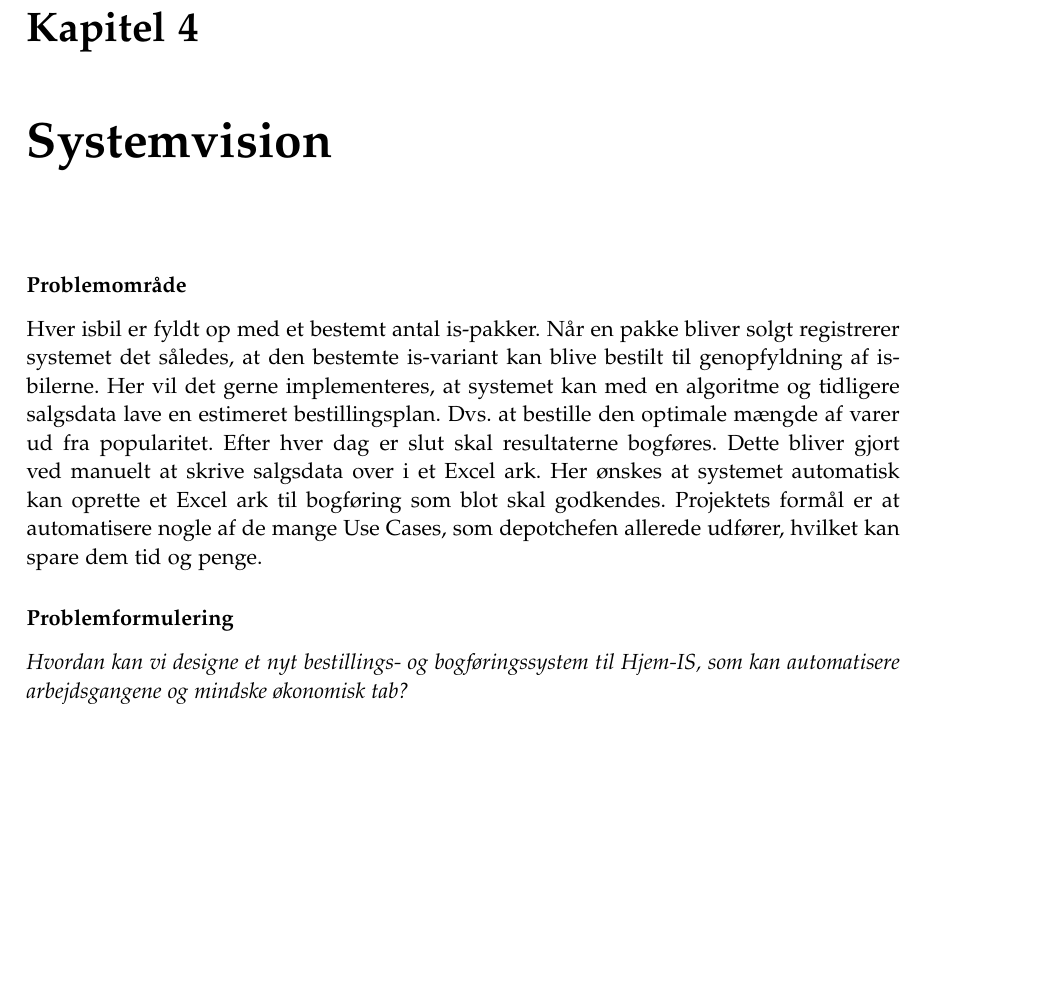
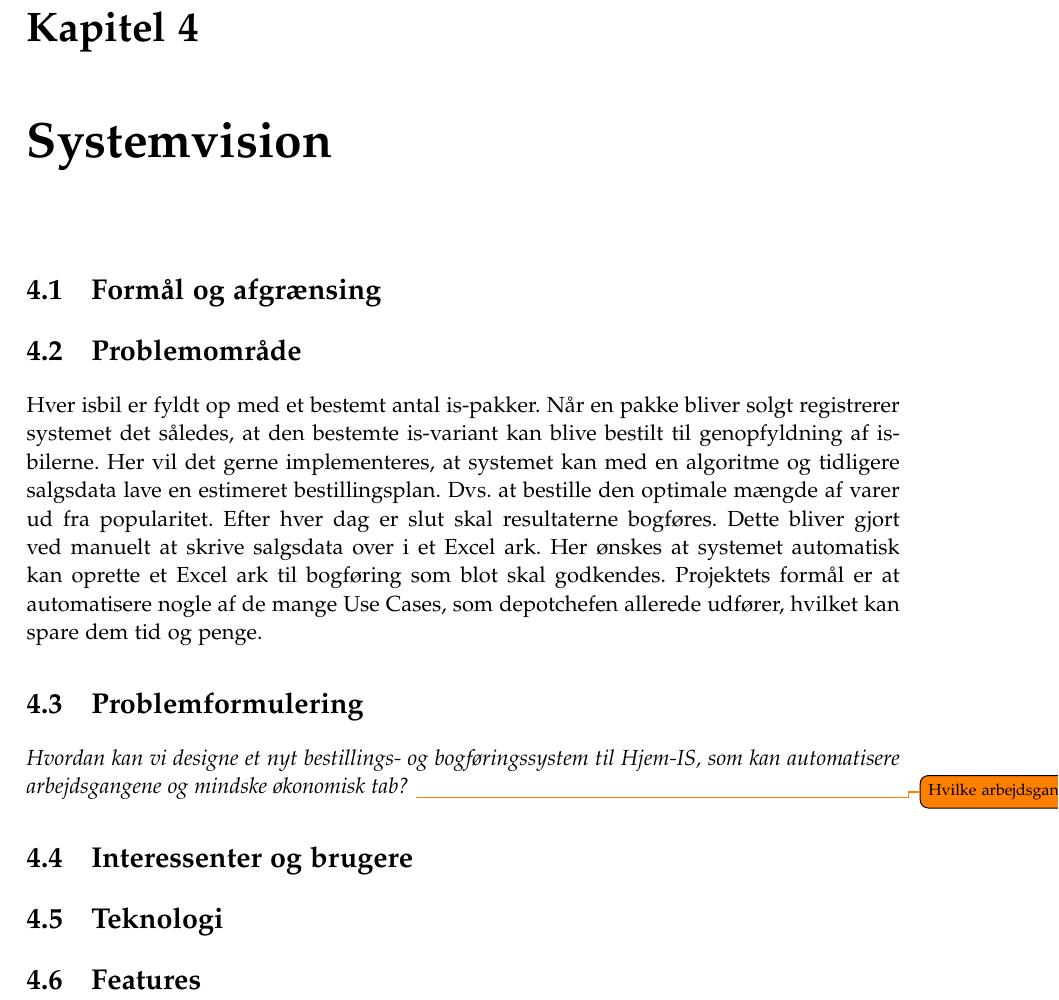
Before and after one commit to luccaflower/UCN-SemesterProject-Spring2020, a LaTeX thesis (master.tex, which reads sections/systemvision/systemvision.tex): part of page 31 of 51 before the commit and part of page 33 of 53 after it, cut so that both start at the same text, the shorter picture padded with empty space. Compiled offline with pdfLaTeX.

Commit message:
systemvision headlines, list of todos

```diff
--- a/sections/systemvision/systemvision.tex
+++ b/sections/systemvision/systemvision.tex
@@ -1,10 +1,17 @@
 \chapter{Systemvision}\label{ch:systemvision}
 
-\subsubsection{Problemområde}
+\section{Formål og afgrænsing}
 
+\section{Problemområde}
 Hver isbil er fyldt op med et bestemt antal is-pakker. Når en pakke bliver solgt registrerer systemet det således, at den bestemte is-variant kan blive bestilt til genopfyldning af is-bilerne. Her vil det gerne implementeres, at systemet kan med en algoritme og tidligere salgsdata lave en estimeret bestillingsplan. Dvs. at bestille den optimale mængde af varer ud fra popularitet.
 Efter hver dag er slut skal resultaterne bogføres. Dette bliver gjort ved manuelt at skrive salgsdata over i et Excel ark. Her ønskes at systemet automatisk kan oprette et Excel ark til bogføring som blot skal godkendes.
 Projektets formål er at automatisere nogle af de mange Use Cases, som depotchefen allerede udfører, hvilket kan spare dem tid og penge.
 
-\subsubsection{Problemformulering}
- \textit{Hvordan kan vi designe et nyt bestillings- og bogføringssystem til Hjem-IS, som kan automatisere arbejdsgangene og mindske økonomisk tab?}
+\section{Problemformulering}
+ \textit{Hvordan kan vi designe et nyt bestillings- og bogføringssystem til Hjem-IS, som kan automatisere arbejdsgangene og mindske økonomisk tab?} \todo{Hvilke arbejdsgange?}
+
+ \section{Interessenter og brugere}
+
+ \section{Teknologi}
+
+ \section{Features}
```
Also changed, not shown: master.tex (+1 -0 lines).
